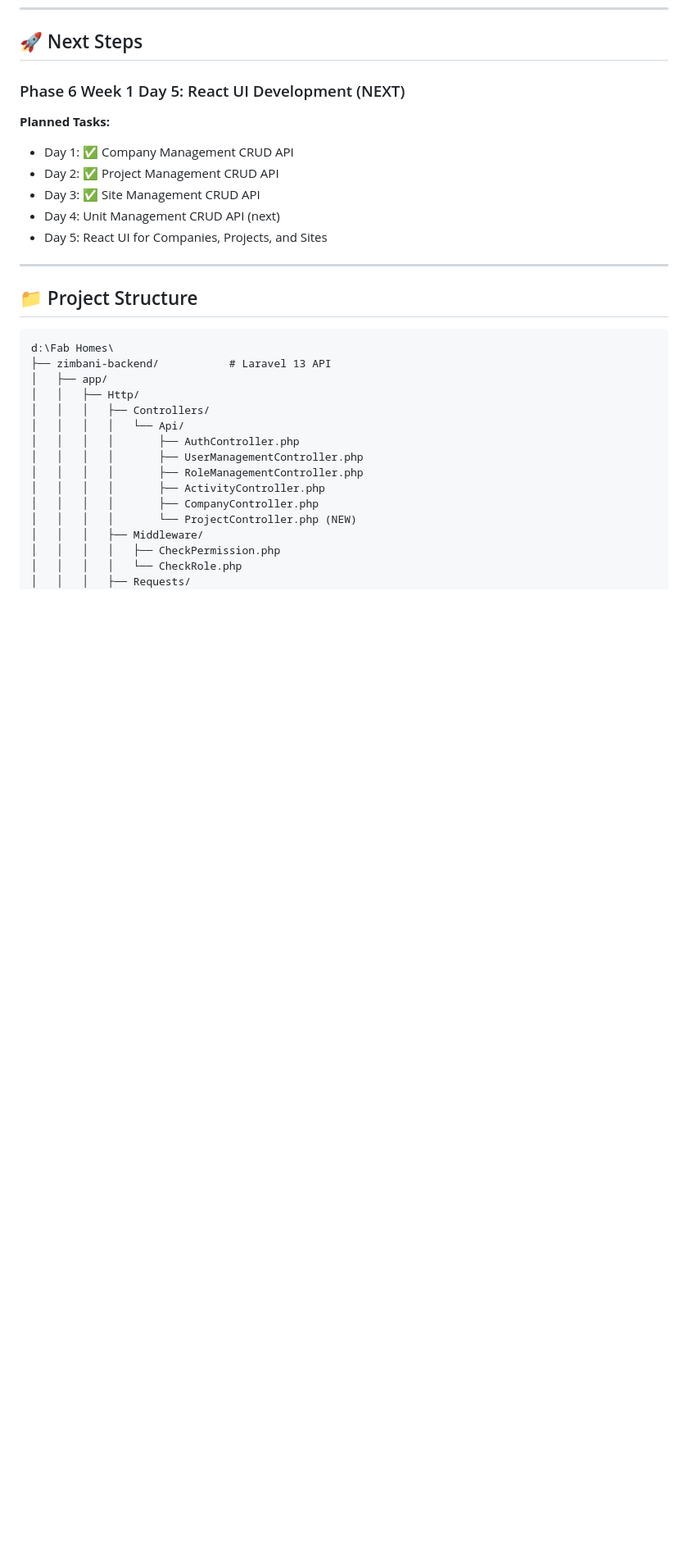
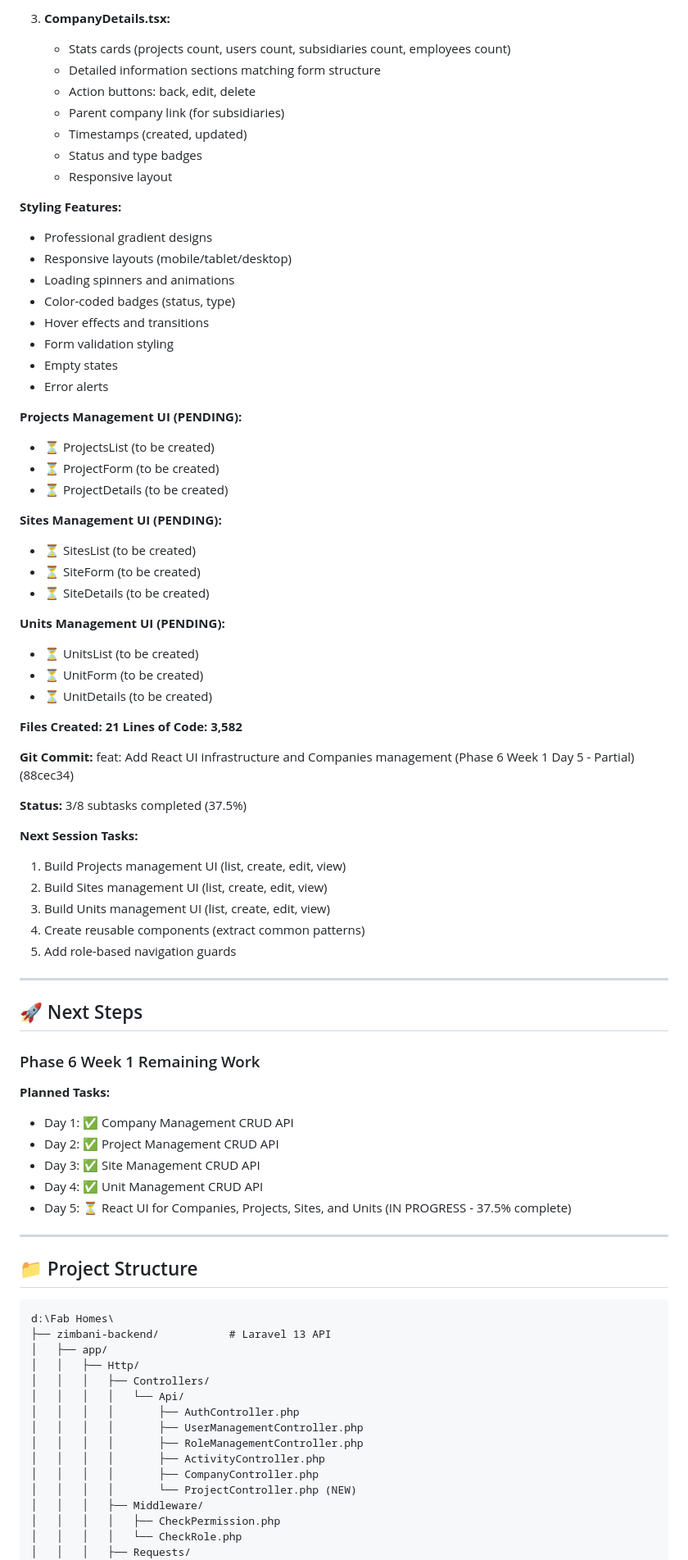
Before and after one commit to NewtonNB/fabhomes, a Markdown page: DEVELOPMENT-PROGRESS.md, the part around one of its changes. Shown at 82% size. GitHub-like rendering; blank space fills up the shorter version.

Commit message:
docs: Update DEVELOPMENT-PROGRESS with Phase 6 Week 1 Day 5 partial completion

```diff
--- a/DEVELOPMENT-PROGRESS.md
+++ b/DEVELOPMENT-PROGRESS.md
@@ -1366,13 +1438,63 @@ Applied to routes in `bootstrap/app.php`:
+3. **CompanyDetails.tsx:**
+   - Stats cards (projects count, users count, subsidiaries count, employees count)
+   - Detailed information sections matching form structure
+   - Action buttons: back, edit, delete
+   - Parent company link (for subsidiaries)
+   - Timestamps (created, updated)
+   - Status and type badges
+   - Responsive layout
+
+**Styling Features:**
+- Professional gradient designs
+- Responsive layouts (mobile/tablet/desktop)
+- Loading spinners and animations
+- Color-coded badges (status, type)
+- Hover effects and transitions
+- Form validation styling
+- Empty states
+- Error alerts
+
+**Projects Management UI (PENDING):**
+- ⏳ ProjectsList (to be created)
+- ⏳ ProjectForm (to be created)
+- ⏳ ProjectDetails (to be created)
+
+**Sites Management UI (PENDING):**
+- ⏳ SitesList (to be created)
+- ⏳ SiteForm (to be created)
+- ⏳ SiteDetails (to be created)
+
+**Units Management UI (PENDING):**
+- ⏳ UnitsList (to be created)
+- ⏳ UnitForm (to be created)
+- ⏳ UnitDetails (to be created)
+
+**Files Created: 21**
+**Lines of Code: 3,582**
+
+**Git Commit:** feat: Add React UI infrastructure and Companies management (Phase 6 Week 1 Day 5 - Partial) (88cec34)
+
+**Status:** 3/8 subtasks completed (37.5%)
+
+**Next Session Tasks:**
+1. Build Projects management UI (list, create, edit, view)
+2. Build Sites management UI (list, create, edit, view)
+3. Build Units management UI (list, create, edit, view)
+4. Create reusable components (extract common patterns)
+5. Add role-based navigation guards
+
+---
+
 ## 🚀 Next Steps
 
-### Phase 6 Week 1 Day 5: React UI Development (NEXT)
+### Phase 6 Week 1 Remaining Work
 
 **Planned Tasks:**
 - Day 1: ✅ Company Management CRUD API
 - Day 2: ✅ Project Management CRUD API
 - Day 3: ✅ Site Management CRUD API
-- Day 4: Unit Management CRUD API (next)
-- Day 5: React UI for Companies, Projects, and Sites
+- Day 4: ✅ Unit Management CRUD API
+- Day 5: ⏳ React UI for Companies, Projects, Sites, and Units (IN PROGRESS - 37.5% complete)
 
 ---
 
```
Also changed, not shown: other parts of DEVELOPMENT-PROGRESS.md (+72 -0 lines).
